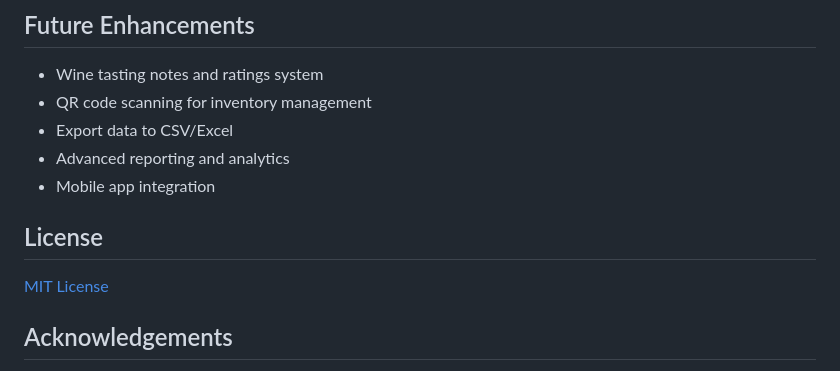
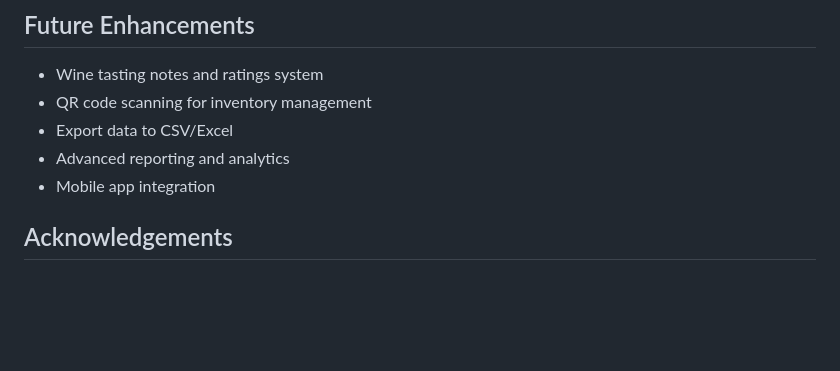
Before and after one commit to ekordovi/RoVino_Inventory, a Markdown page: README.md, the part around the change. Rendered like a GitHub page; blank space fills up the shorter version.

Commit message:
Remove License section from README
Removed License section from README

```diff
--- a/README.md
+++ b/README.md
@@ -177,9 +177,6 @@ RoVino uses an SQLite database with the following tables:
 - Advanced reporting and analytics
 - Mobile app integration
 
-## License
-
-[MIT License](LICENSE)
 
 ## Acknowledgements
 
```
